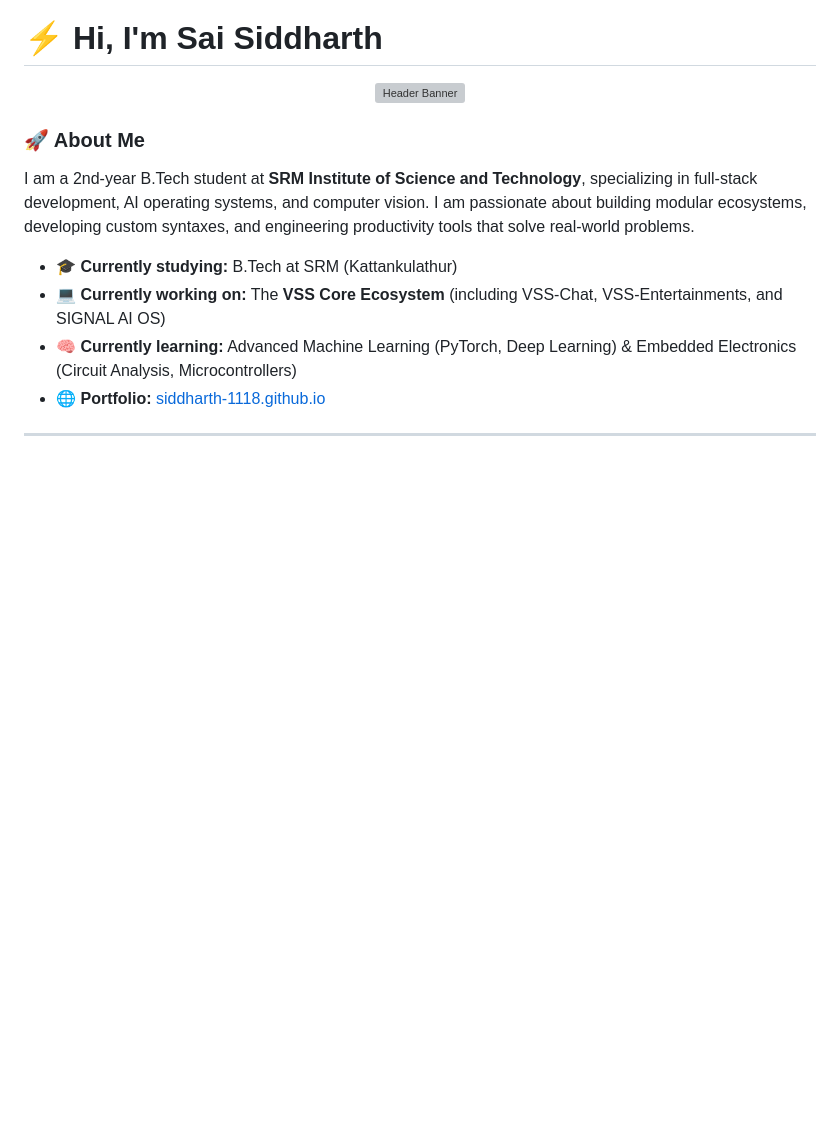
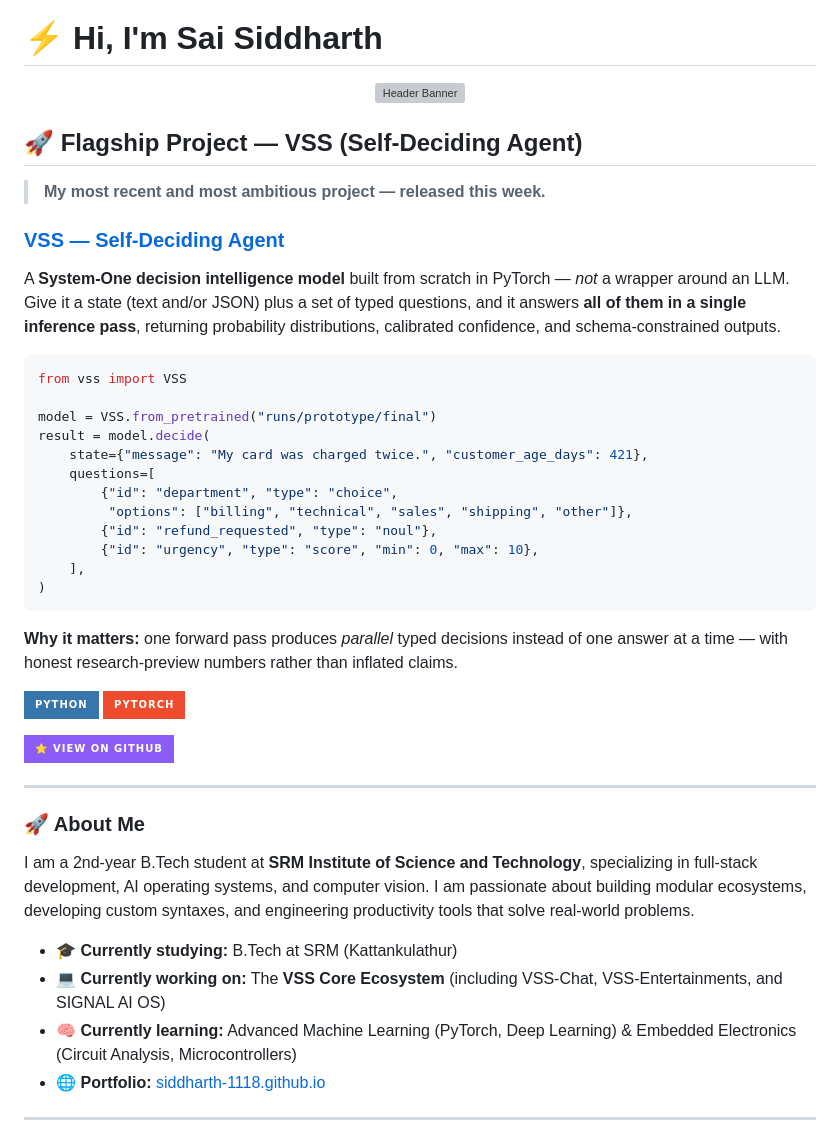
Before and after one commit to siddharth-1118/siddharth-1118, a Markdown page: README.md, the part around the change. GitHub-like rendering; badges without logos; blank space fills up the shorter version; grey boxes are pictures that could not be loaded.

Commit message:
Feature VSS as flagship project on profile

````diff
--- a/README.md
+++ b/README.md
@@ -3,6 +3,40 @@
 <div align="center">
   <img src="https://capsule-render.vercel.app/api?type=waving&color=8b5cf6&height=200&section=header&text=Building%20Intelligent%20Systems%20%26%20Modern%20Web%20Experiences&fontSize=24&fontColor=ffffff&animation=fadeIn&fontAlignY=38&descAlignY=51&descAlign=62" alt="Header Banner"/>
 </div>
+
+## 🚀 Flagship Project — VSS (Self-Deciding Agent)
+
+> **My most recent and most ambitious project — released this week.**
+
+### **[VSS — Self-Deciding Agent](https://github.com/siddharth-1118/vss-self-deciding-agent)**
+
+A **System-One decision intelligence model** built from scratch in PyTorch — *not* a wrapper around an LLM. Give it a state (text and/or JSON) plus a set of typed questions, and it answers **all of them in a single inference pass**, returning probability distributions, calibrated confidence, and schema-constrained outputs.
+
+```python
+from vss import VSS
+
+model = VSS.from_pretrained("runs/prototype/final")
+result = model.decide(
+    state={"message": "My card was charged twice.", "customer_age_days": 421},
+    questions=[
+        {"id": "department", "type": "choice",
+         "options": ["billing", "technical", "sales", "shipping", "other"]},
+        {"id": "refund_requested", "type": "noul"},
+        {"id": "urgency", "type": "score", "min": 0, "max": 10},
+    ],
+)
+```
+
+**Why it matters:** one forward pass produces *parallel* typed decisions instead of one answer at a time — with honest research-preview numbers rather than inflated claims.
+
+[![Python](https://img.shields.io/badge/Python-3776AB?style=for-the-badge&logo=python&logoColor=white)](https://github.com/siddharth-1118/vss-self-deciding-agent)
+[![PyTorch](https://img.shields.io/badge/PyTorch-EE4C2C?style=for-the-badge&logo=pytorch&logoColor=white)](https://github.com/siddharth-1118/vss-self-deciding-agent)
+
+<p align="left">
+  <a href="https://github.com/siddharth-1118/vss-self-deciding-agent"><img src="https://img.shields.io/badge/⭐%20View%20on%20GitHub-8b5cf6?style=for-the-badge&logo=github&logoColor=white" alt="View VSS on GitHub"/></a>
+</p>
+
+---
 
 ### 🚀 About Me
 
````
